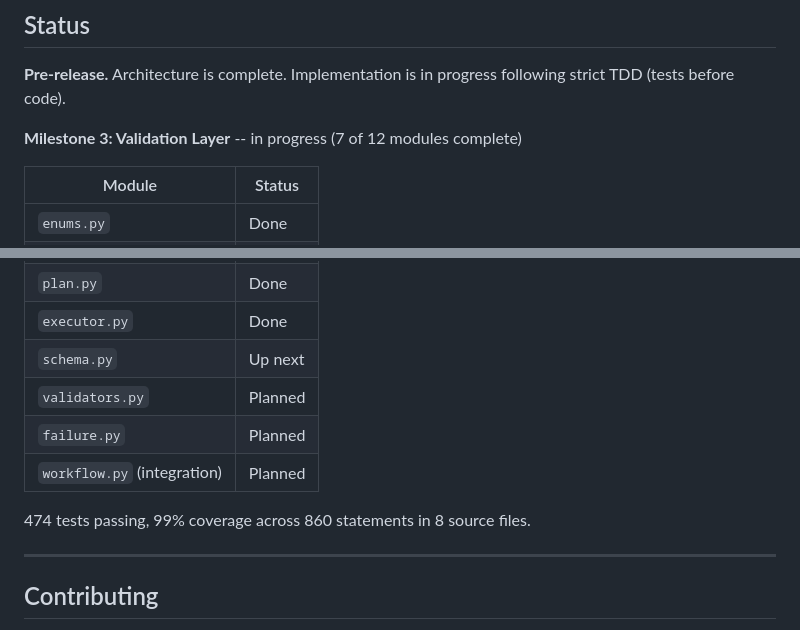
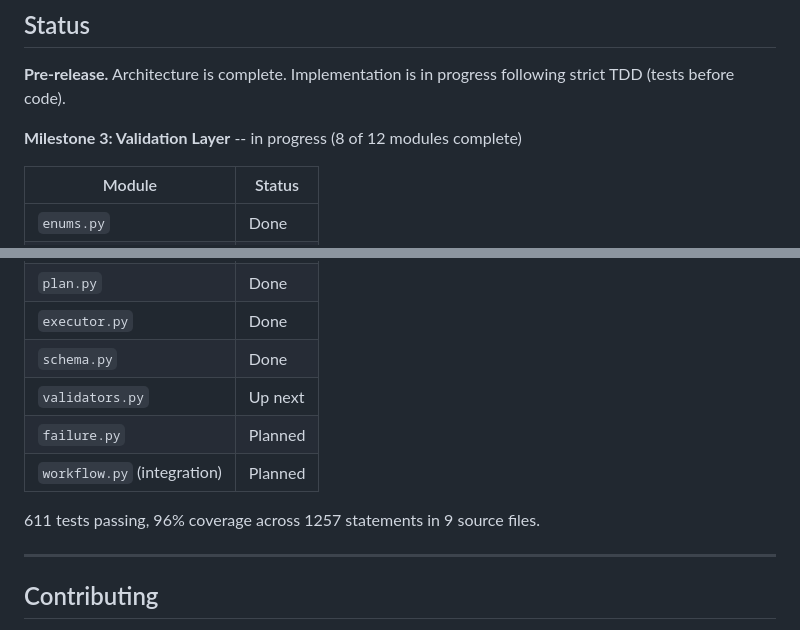
Before and after one commit to govanxa/kairos, a Markdown page: README.md, 2 parts joined by grey strips. Drawn GitHub-style.

Commit message:
docs: update README status for module 8 completion

```diff
--- a/README.md
+++ b/README.md
@@ -161,7 +161,7 @@ Kairos is built as a single MVP phase combining the Core Engine and Validation L
 
 **Pre-release.** Architecture is complete. Implementation is in progress following strict TDD (tests before code).
 
-**Milestone 3: Validation Layer** -- in progress (7 of 12 modules complete)
+**Milestone 3: Validation Layer** -- in progress (8 of 12 modules complete)
 
 | Module | Status |
 |---|---|
@@ -172,12 +172,12 @@ Kairos is built as a single MVP phase combining the Core Engine and Validation L
 | `step.py` | Done |
 | `plan.py` | Done |
 | `executor.py` | Done |
-| `schema.py` | Up next |
-| `validators.py` | Planned |
+| `schema.py` | Done |
+| `validators.py` | Up next |
 | `failure.py` | Planned |
 | `workflow.py` (integration) | Planned |
 
-474 tests passing, 99% coverage across 860 statements in 8 source files.
+611 tests passing, 96% coverage across 1257 statements in 9 source files.
 
 ---
 
```
